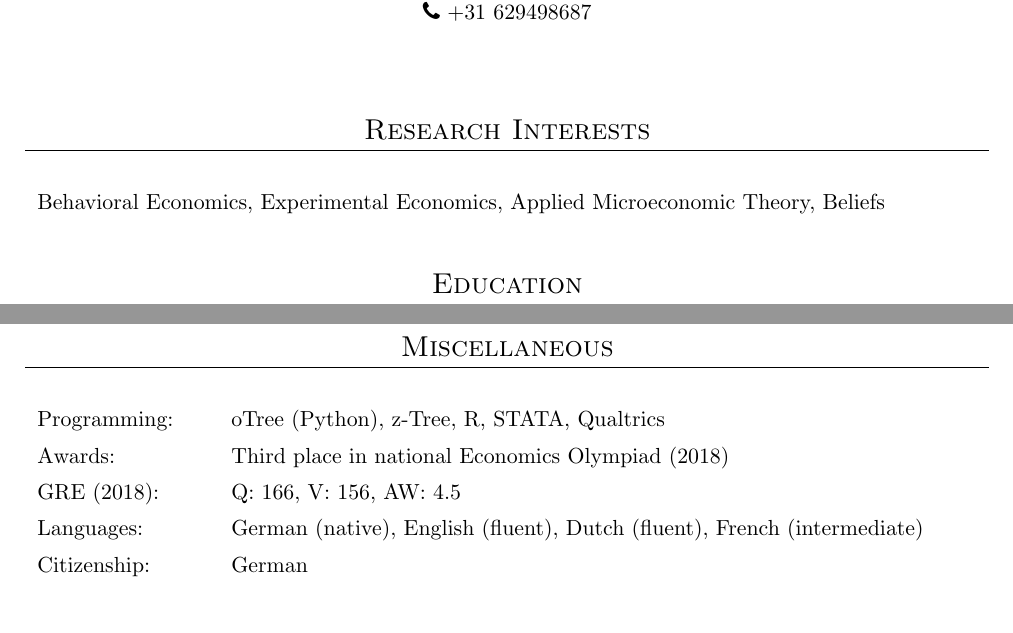
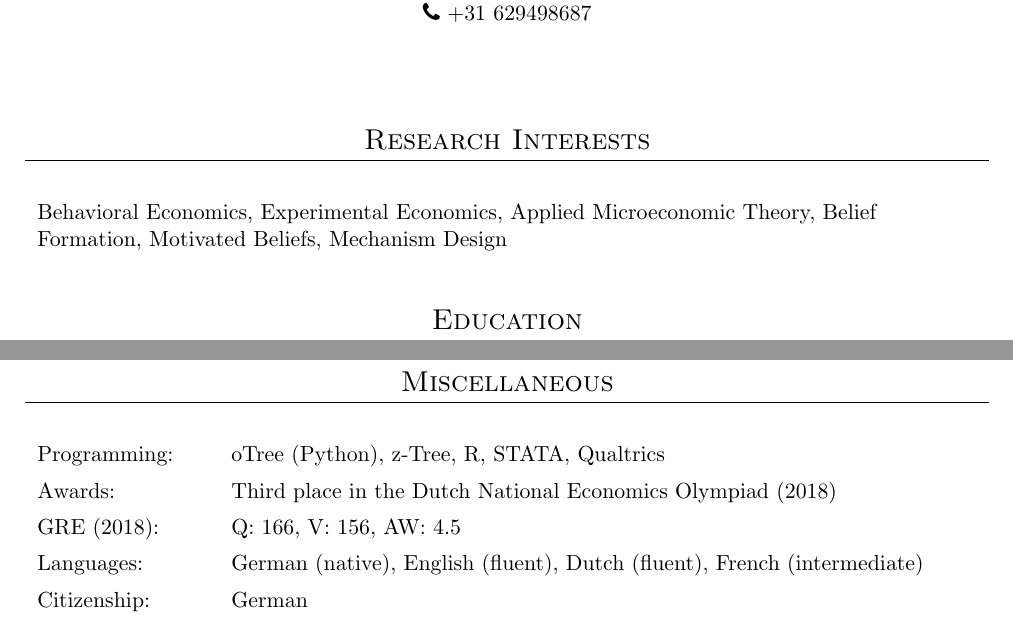
Before and after one commit to lwittrock/CV, a LaTeX document (main.tex): two parts of pages 1 and 2 of 2 before the commit and two parts of pages 1 and 3 of 3 after it, joined at a grey line, cut so that both start at the same text. Compiled offline with pdfLaTeX.

Commit message:
small update

```diff
--- a/main.tex
+++ b/main.tex
@@ -47,7 +47,7 @@
 \section{Research Interests}
 
 \noindent\begin{tabular}{L{16cm}}
- Behavioral Economics, Experimental Economics, Applied Microeconomic Theory, Beliefs
+ Behavioral Economics, Experimental Economics, Applied Microeconomic Theory, Belief Formation, Motivated Beliefs, Mechanism Design
 \end{tabular}
 
 
@@ -126,7 +126,7 @@ PhD Candidate Microeconomics \newline \textit{Maastricht University, The Netherl
 \section{Miscellaneous}
 \noindent\begin{tabular}{L{3cm}L{13cm}}
 Programming: & oTree (Python), z-Tree, R, STATA, Qualtrics \\
-\rule{0pt}{3ex}Awards: & Third place in national Economics Olympiad (2018) \\
+\rule{0pt}{3ex}Awards: & Third place in the Dutch National Economics Olympiad (2018) \\
 \rule{0pt}{3ex}GRE (2018): & Q: 166, V: 156, AW: 4.5 \\
 \rule{0pt}{3ex}Languages: & German (native), English (fluent), Dutch (fluent), French (intermediate) \\
 \rule{0pt}{3ex}Citizenship: & German
```
